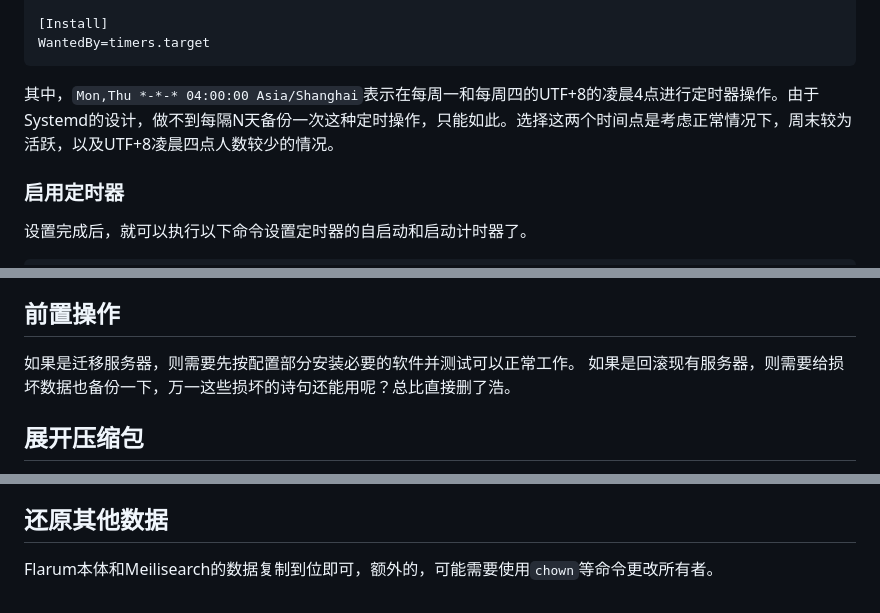
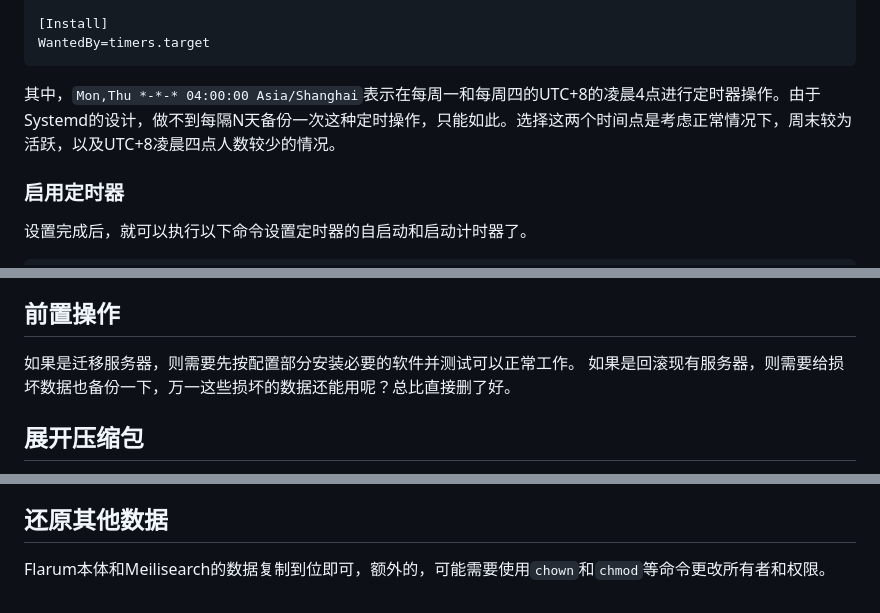
Before and after one commit to yyc12345/gist, a Markdown page: BallanceForumMaintain/backup.md, 3 parts joined by grey strips. Rendered like a GitHub page.

Commit message:
fix typo

````diff
--- a/BallanceForumMaintain/backup.md
+++ b/BallanceForumMaintain/backup.md
@@ -172,7 +172,7 @@ RandomizedDelaySec=3600
 WantedBy=timers.target
 ```
 
-其中，`Mon,Thu *-*-* 04:00:00 Asia/Shanghai`表示在每周一和每周四的UTF+8的凌晨4点进行定时器操作。由于Systemd的设计，做不到每隔N天备份一次这种定时操作，只能如此。选择这两个时间点是考虑正常情况下，周末较为活跃，以及UTF+8凌晨四点人数较少的情况。
+其中，`Mon,Thu *-*-* 04:00:00 Asia/Shanghai`表示在每周一和每周四的UTC+8的凌晨4点进行定时器操作。由于Systemd的设计，做不到每隔N天备份一次这种定时操作，只能如此。选择这两个时间点是考虑正常情况下，周末较为活跃，以及UTC+8凌晨四点人数较少的情况。
 
 ### 启用定时器
 
@@ -254,7 +254,7 @@ sudo ufw allow from 16.16.16.16 to any port 6145 proto tcp comment Flarum-Backup
 ## 前置操作
 
 如果是迁移服务器，则需要先按配置部分安装必要的软件并测试可以正常工作。
-如果是回滚现有服务器，则需要给损坏数据也备份一下，万一这些损坏的诗句还能用呢？总比直接删了浩。
+如果是回滚现有服务器，则需要给损坏数据也备份一下，万一这些损坏的数据还能用呢？总比直接删了好。
 
 ## 展开压缩包
 
@@ -269,4 +269,4 @@ sudo ufw allow from 16.16.16.16 to any port 6145 proto tcp comment Flarum-Backup
 
 ## 还原其他数据
 
-Flarum本体和Meilisearch的数据复制到位即可，额外的，可能需要使用`chown`等命令更改所有者。
+Flarum本体和Meilisearch的数据复制到位即可，额外的，可能需要使用`chown`和`chmod`等命令更改所有者和权限。
````
